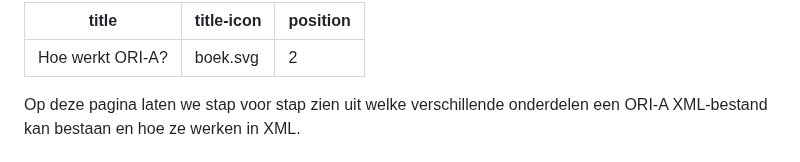
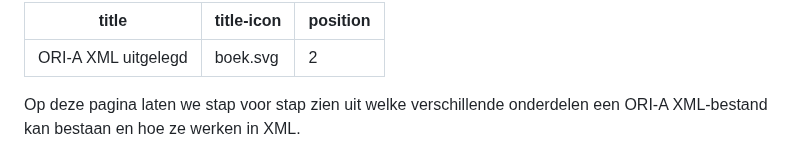
Before and after one commit to Regionaal-Archief-Rivierenland/ORI-A-Website, a Markdown page: pages/tutorial.md, the part around the change. GitHub-like rendering.

Commit message:
tutorial: titel naar "ORI-A XML uitgelegd"

```diff
--- a/pages/tutorial.md
+++ b/pages/tutorial.md
@@ -1,5 +1,5 @@
 ---
-title: Hoe werkt ORI-A?
+title: ORI-A XML uitgelegd
 title-icon: boek.svg
 position: 2
 ---
```
